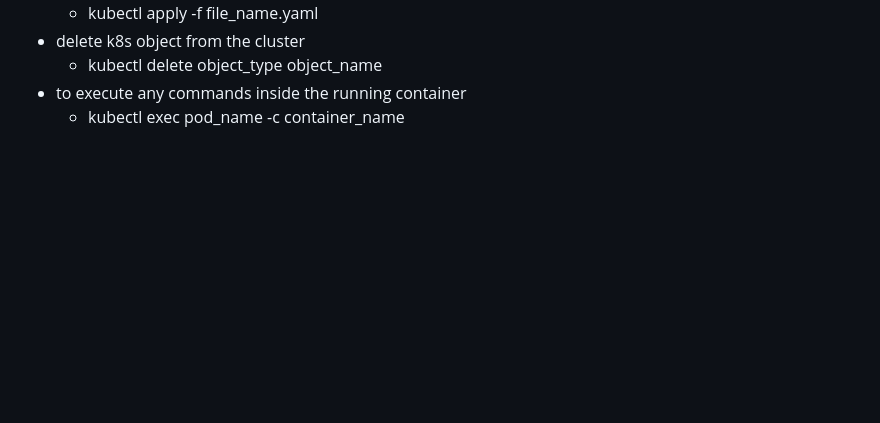
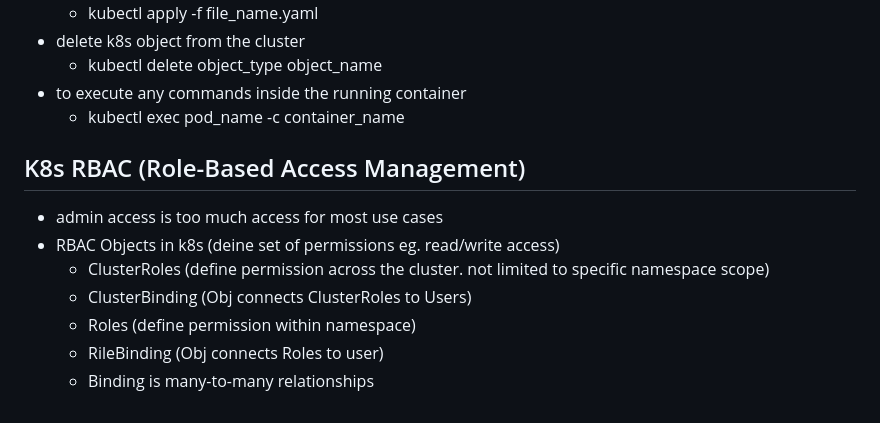
Before and after one commit to ngyewkong/DevOpsMasterClass, a Markdown page: kubernetes/README.md, the part around the change. Rendered like a GitHub page; blank space fills up the shorter version.

Commit message:
add doc for rbac definition and scope

```diff
--- a/kubernetes/README.md
+++ b/kubernetes/README.md
@@ -235,3 +235,13 @@
   - kubectl delete object_type object_name
 - to execute any commands inside the running container
   - kubectl exec pod_name -c container_name
+
+## K8s RBAC (Role-Based Access Management)
+
+- admin access is too much access for most use cases
+- RBAC Objects in k8s (deine set of permissions eg. read/write access)
+  - ClusterRoles (define permission across the cluster. not limited to specific namespace scope)
+  - ClusterBinding (Obj connects ClusterRoles to Users)
+  - Roles (define permission within namespace)
+  - RileBinding (Obj connects Roles to user)
+  - Binding is many-to-many relationships
```
